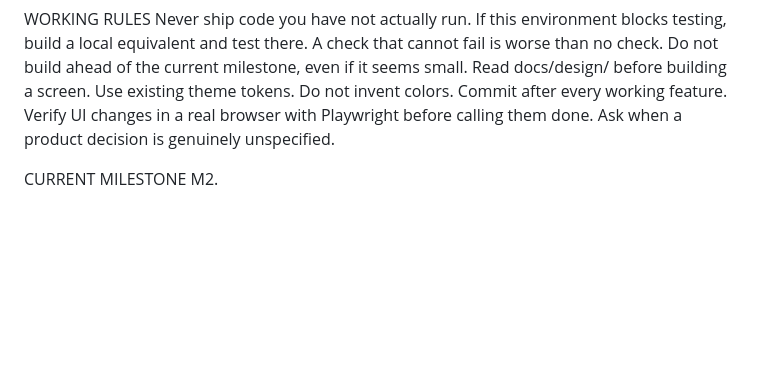
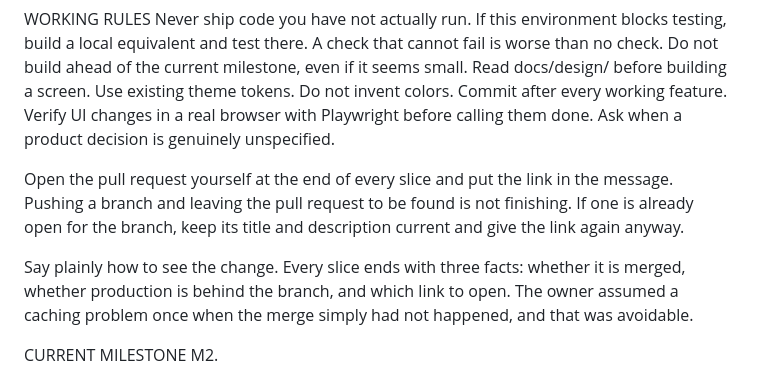
Before and after one commit to btoyn/REIGN, a Markdown page: CLAUDE.md, the part around the change. Drawn GitHub-style; blank space fills up the shorter version.

Commit message:
Add two working rules: open the pull request, and say how to see it
Both from the owner, both after being bitten.

Twice a slice was pushed with no pull request and the owner had to go and find
the branch. Pull request 6 carries a default GitHub title and no description
because the owner opened it rather than me. Opening it is part of finishing, and
the link belongs in the message.

Separately, the owner assumed their phone was caching an old version when the
merge simply had not happened. Every slice now ends with three facts: whether it
is merged, whether production is behind the branch, and which link to open.

Co-Authored-By: Claude Opus 5 <noreply@anthropic.com>
Claude-Session: https://claude.ai/code/session_01AN4tFEMwPjiAcfHmiRJc75

```diff
--- a/CLAUDE.md
+++ b/CLAUDE.md
@@ -124,6 +124,16 @@ Commit after every working feature.
 Verify UI changes in a real browser with Playwright before calling them done.
 Ask when a product decision is genuinely unspecified.
 
+Open the pull request yourself at the end of every slice and put the link in the
+message. Pushing a branch and leaving the pull request to be found is not
+finishing. If one is already open for the branch, keep its title and description
+current and give the link again anyway.
+
+Say plainly how to see the change. Every slice ends with three facts: whether it
+is merged, whether production is behind the branch, and which link to open. The
+owner assumed a caching problem once when the merge simply had not happened, and
+that was avoidable.
+
 CURRENT MILESTONE
 M2.
 
```
